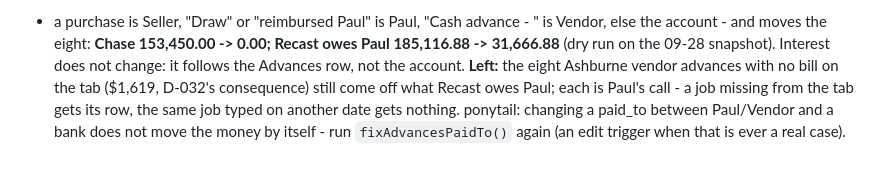
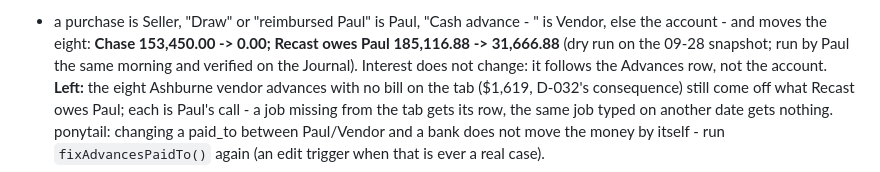
Before and after one commit to Recast-Properties/recast-books, a Markdown page: docs/decisions.md, the part around the change. Drawn GitHub-style.

```diff
--- a/docs/decisions.md
+++ b/docs/decisions.md
@@ -1081,7 +1081,7 @@ reimbursed Paul on 06-01 - Granite's advance of that day says so) on Chase, and
 Chase was Paul's. `fixAdvancesPaidTo()` (editor, once; `reportAdvancesPaidTo()` is its dry run) fills paid_to by rule
 - a purchase is Seller, "Draw" or "reimbursed Paul" is Paul, "Cash advance - <name>" is Vendor, else the account -
 and moves the eight: **Chase 153,450.00 -> 0.00; Recast owes Paul 185,116.88 -> 31,666.88** (dry run on the 09-28
-snapshot). Interest does not change: it follows the Advances row, not the account.
+snapshot; run by Paul the same morning and verified on the Journal). Interest does not change: it follows the Advances row, not the account.
 **Left:** the eight Ashburne vendor advances with no bill on the tab ($1,619, D-032's consequence) still come off what
 Recast owes Paul; each is Paul's call - a job missing from the tab gets its row, the same job typed on another date gets
 nothing. ponytail: changing a paid_to between Paul/Vendor and a bank does not move the money by itself - run
```
Also changed, not shown: CHANGELOG.md (+1 -1 lines), CLAUDE.md (+1 -1 lines).
